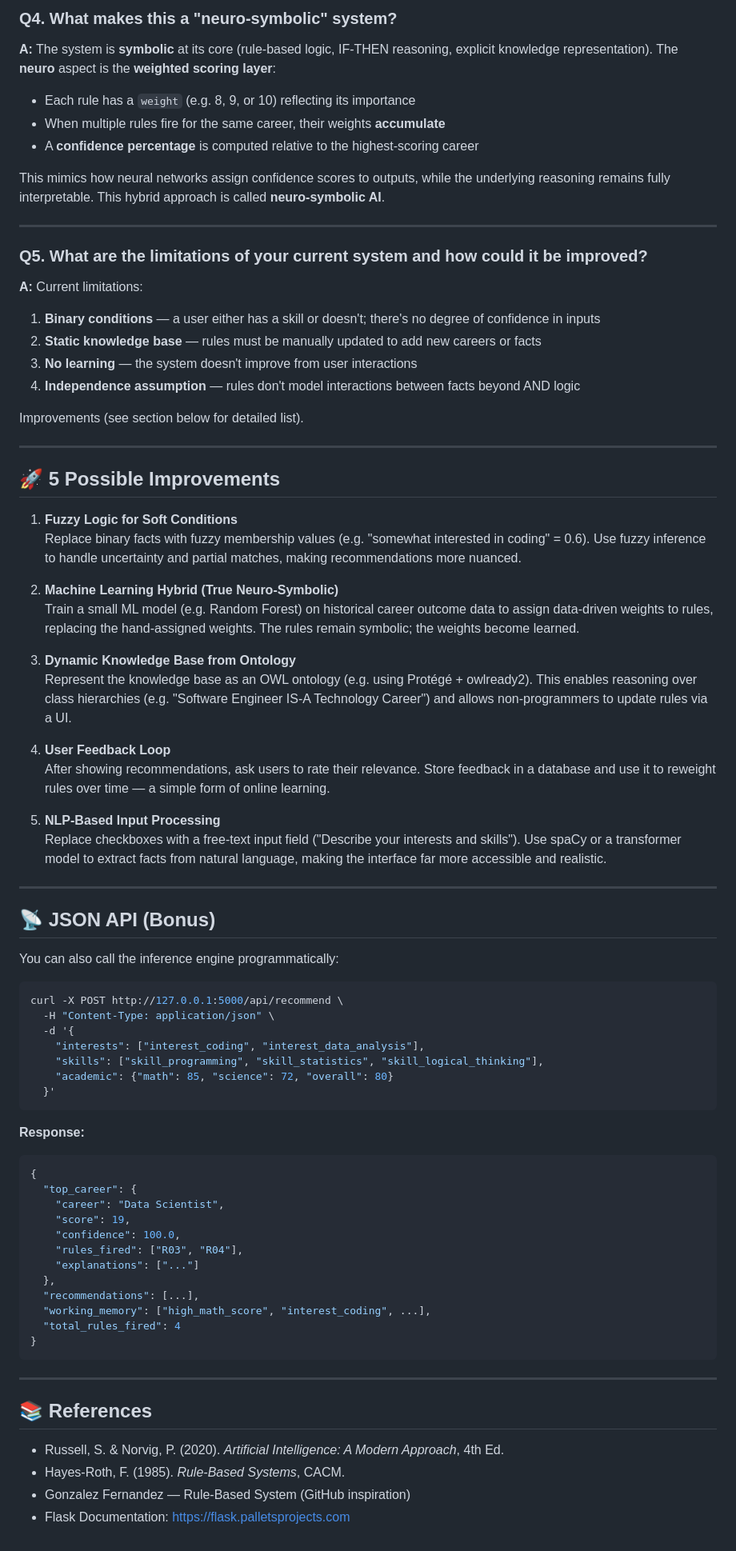
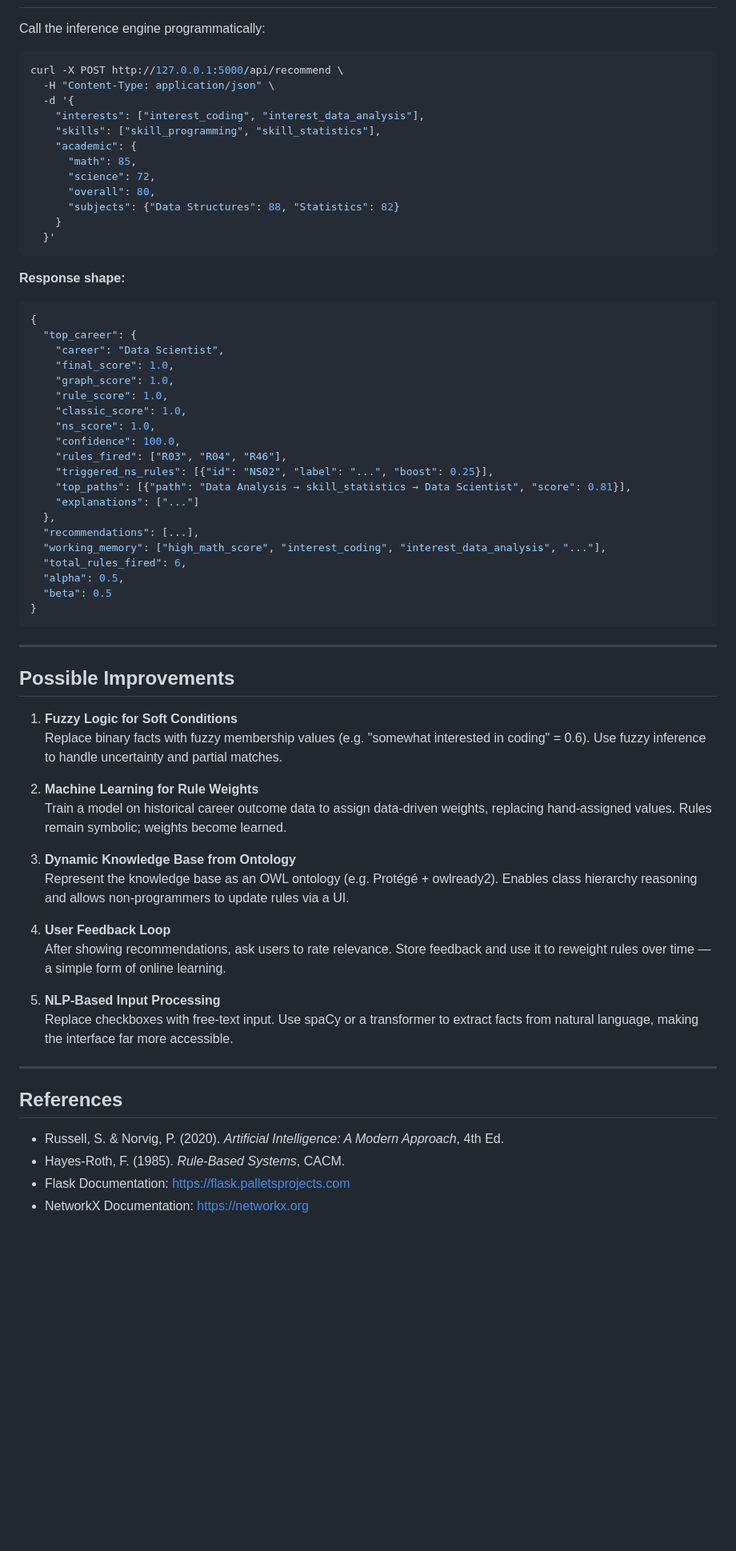
Before and after one commit to Shrushranto/Career_System, a Markdown page: README.md, the part around one of its changes. Shown at 80% size. Rendered like a GitHub page; blank space fills up the shorter version.

````diff
--- a/README.md
+++ b/README.md
@@ -205,79 +188,68 @@ Explainability is critical in AI because:
-### Q4. What makes this a "neuro-symbolic" system?
-**A:** The system is **symbolic** at its core (rule-based logic, IF-THEN reasoning, explicit knowledge representation). The **neuro** aspect is the **weighted scoring layer**:
-
-- Each rule has a `weight` (e.g. 8, 9, or 10) reflecting its importance
-- When multiple rules fire for the same career, their weights **accumulate**
-- A **confidence percentage** is computed relative to the highest-scoring career
-
-This mimics how neural networks assign confidence scores to outputs, while the underlying reasoning remains fully interpretable. This hybrid approach is called **neuro-symbolic AI**.
-
----
-
-### Q5. What are the limitations of your current system and how could it be improved?
-**A:** Current limitations:
-1. **Binary conditions** — a user either has a skill or doesn't; there's no degree of confidence in inputs
-2. **Static knowledge base** — rules must be manually updated to add new careers or facts
-3. **No learning** — the system doesn't improve from user interactions
-4. **Independence assumption** — rules don't model interactions between facts beyond AND logic
-
-Improvements (see section below for detailed list).
-
----
-
-## 🚀 5 Possible Improvements
-
-1. **Fuzzy Logic for Soft Conditions**
-   Replace binary facts with fuzzy membership values (e.g. "somewhat interested in coding" = 0.6). Use fuzzy inference to handle uncertainty and partial matches, making recommendations more nuanced.
-
-2. **Machine Learning Hybrid (True Neuro-Symbolic)**
-   Train a small ML model (e.g. Random Forest) on historical career outcome data to assign data-driven weights to rules, replacing the hand-assigned weights. The rules remain symbolic; the weights become learned.
-
-3. **Dynamic Knowledge Base from Ontology**
-   Represent the knowledge base as an OWL ontology (e.g. using Protégé + owlready2). This enables reasoning over class hierarchies (e.g. "Software Engineer IS-A Technology Career") and allows non-programmers to update rules via a UI.
-
-4. **User Feedback Loop**
-   After showing recommendations, ask users to rate their relevance. Store feedback in a database and use it to reweight rules over time — a simple form of online learning.
-
-5. **NLP-Based Input Processing**
-   Replace checkboxes with a free-text input field ("Describe your interests and skills"). Use spaCy or a transformer model to extract facts from natural language, making the interface far more accessible and realistic.
-
----
-
-## 📡 JSON API (Bonus)
-
-You can also call the inference engine programmatically:
+Call the inference engine programmatically:
 
 ```bash
 curl -X POST http://127.0.0.1:5000/api/recommend \
   -H "Content-Type: application/json" \
   -d '{
     "interests": ["interest_coding", "interest_data_analysis"],
-    "skills": ["skill_programming", "skill_statistics", "skill_logical_thinking"],
-    "academic": {"math": 85, "science": 72, "overall": 80}
+    "skills": ["skill_programming", "skill_statistics"],
+    "academic": {
+      "math": 85,
+      "science": 72,
+      "overall": 80,
+      "subjects": {"Data Structures": 88, "Statistics": 82}
+    }
   }'
 ```
 
-**Response:**
+**Response shape:**
 ```json
 {
   "top_career": {
     "career": "Data Scientist",
-    "score": 19,
+    "final_score": 1.0,
+    "graph_score": 1.0,
+    "rule_score": 1.0,
+    "classic_score": 1.0,
+    "ns_score": 1.0,
     "confidence": 100.0,
-    "rules_fired": ["R03", "R04"],
+    "rules_fired": ["R03", "R04", "R46"],
+    "triggered_ns_rules": [{"id": "NS02", "label": "...", "boost": 0.25}],
+    "top_paths": [{"path": "Data Analysis → skill_statistics → Data Scientist", "score": 0.81}],
     "explanations": ["..."]
   },
   "recommendations": [...],
-  "working_memory": ["high_math_score", "interest_coding", ...],
-  "total_rules_fired": 4
+  "working_memory": ["high_math_score", "interest_coding", "interest_data_analysis", "..."],
+  "total_rules_fired": 6,
+  "alpha": 0.5,
+  "beta": 0.5
 }
 ```
 
 ---
 
-## 📚 References
+## Possible Improvements
+
+1. **Fuzzy Logic for Soft Conditions**
+   Replace binary facts with fuzzy membership values (e.g. "somewhat interested in coding" = 0.6). Use fuzzy inference to handle uncertainty and partial matches.
+
+2. **Machine Learning for Rule Weights**
+   Train a model on historical career outcome data to assign data-driven weights, replacing hand-assigned values. Rules remain symbolic; weights become learned.
+
+3. **Dynamic Knowledge Base from Ontology**
+   Represent the knowledge base as an OWL ontology (e.g. Protégé + owlready2). Enables class hierarchy reasoning and allows non-programmers to update rules via a UI.
+
+4. **User Feedback Loop**
+   After showing recommendations, ask users to rate relevance. Store feedback and use it to reweight rules over time — a simple form of online learning.
+
+5. **NLP-Based Input Processing**
+   Replace checkboxes with free-text input. Use spaCy or a transformer to extract facts from natural language, making the interface far more accessible.
+
+---
+
+## References
 
 - Russell, S. & Norvig, P. (2020). *Artificial Intelligence: A Modern Approach*, 4th Ed.
 - Hayes-Roth, F. (1985). *Rule-Based Systems*, CACM.
-- Gonzalez Fernandez — Rule-Based System (GitHub inspiration)
 - Flask Documentation: https://flask.palletsprojects.com
+- NetworkX Documentation: https://networkx.org
````
Also changed, not shown: other parts of README.md (+92 -109 lines).
